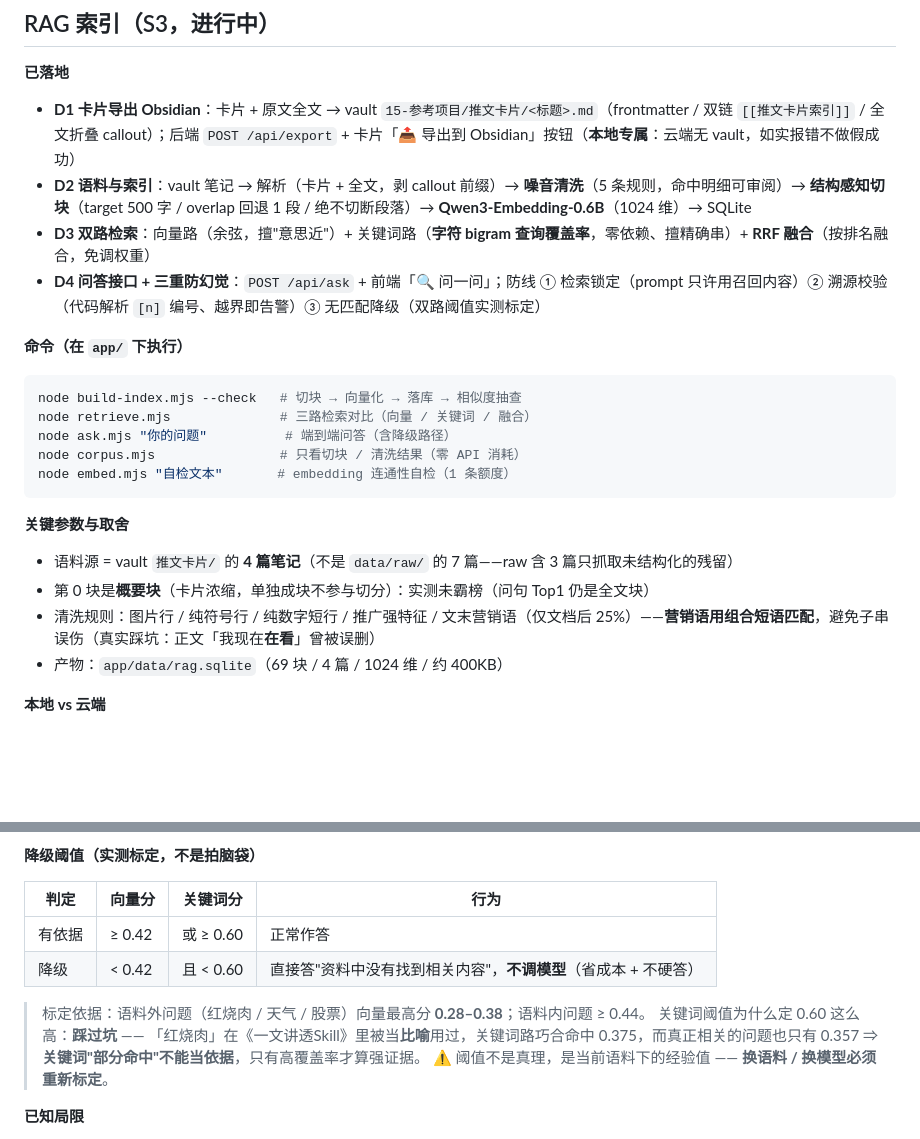
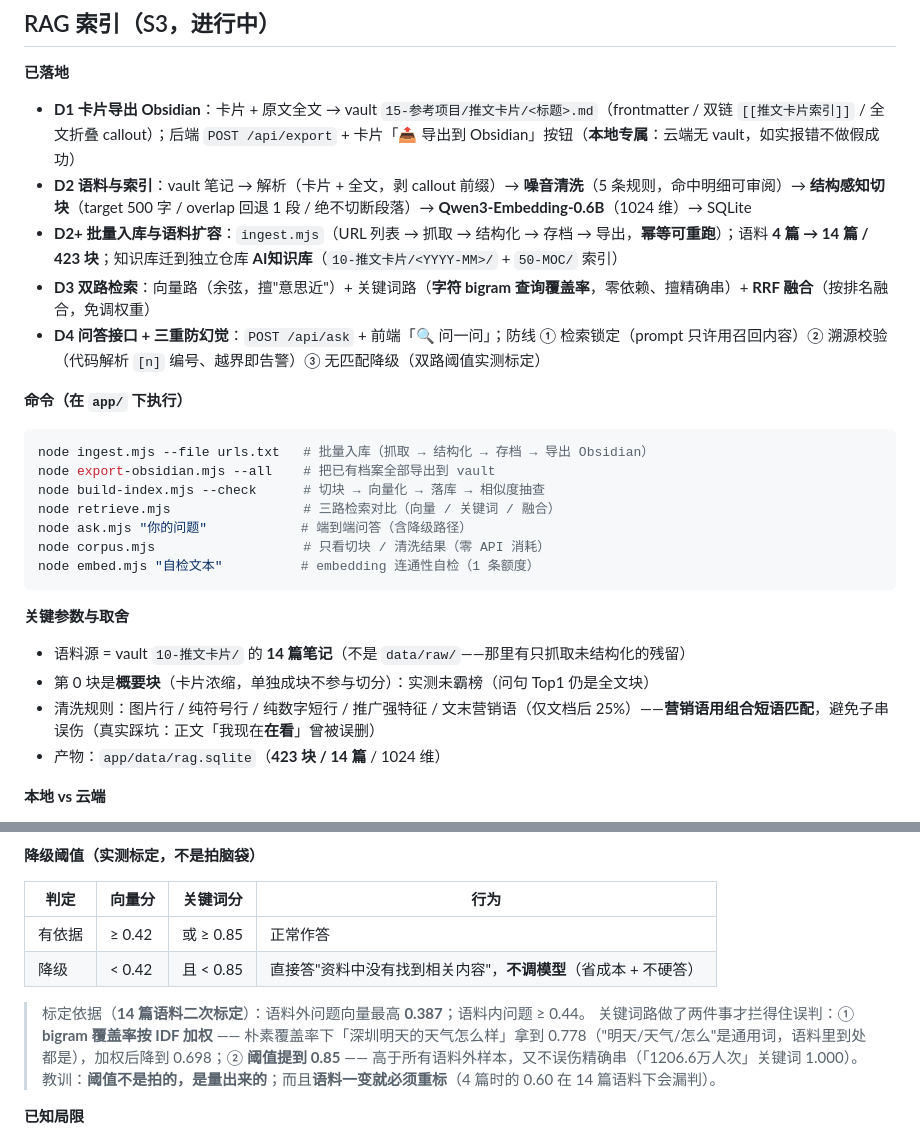
Before and after one commit to ShuWen-Go/link-vault, a Markdown page: README.md, 2 parts joined by grey strips. Drawn GitHub-style; blank space fills up the shorter version.

Commit message:
docs: README 同步语料扩容（14篇/423块）、新仓库结构、阈值二次标定与 IDF 加权

````diff
--- a/README.md
+++ b/README.md
@@ -78,25 +78,28 @@ node server.mjs        # 打开 http://localhost:3000
 
 - **D1 卡片导出 Obsidian**：卡片 + 原文全文 → vault `15-参考项目/推文卡片/<标题>.md`（frontmatter / 双链 `[[推文卡片索引]]` / 全文折叠 callout）；后端 `POST /api/export` + 卡片「📤 导出到 Obsidian」按钮（**本地专属**：云端无 vault，如实报错不做假成功）
 - **D2 语料与索引**：vault 笔记 → 解析（卡片 + 全文，剥 callout 前缀）→ **噪音清洗**（5 条规则，命中明细可审阅）→ **结构感知切块**（target 500 字 / overlap 回退 1 段 / 绝不切断段落）→ **Qwen3-Embedding-0.6B**（1024 维）→ SQLite
+- **D2+ 批量入库与语料扩容**：`ingest.mjs`（URL 列表 → 抓取 → 结构化 → 存档 → 导出，**幂等可重跑**）；语料 **4 篇 → 14 篇 / 423 块**；知识库迁到独立仓库 **AI知识库**（`10-推文卡片/<YYYY-MM>/` + `50-MOC/` 索引）
 - **D3 双路检索**：向量路（余弦，擅"意思近"）+ 关键词路（**字符 bigram 查询覆盖率**，零依赖、擅精确串）+ **RRF 融合**（按排名融合，免调权重）
 - **D4 问答接口 + 三重防幻觉**：`POST /api/ask` + 前端「🔍 问一问」；防线 ① 检索锁定（prompt 只许用召回内容）② 溯源校验（代码解析 `[n]` 编号、越界即告警）③ 无匹配降级（双路阈值实测标定）
 
 **命令（在 `app/` 下执行）**
 
 ```powershell
-node build-index.mjs --check   # 切块 → 向量化 → 落库 → 相似度抽查
-node retrieve.mjs              # 三路检索对比（向量 / 关键词 / 融合）
-node ask.mjs "你的问题"          # 端到端问答（含降级路径）
-node corpus.mjs                # 只看切块 / 清洗结果（零 API 消耗）
-node embed.mjs "自检文本"       # embedding 连通性自检（1 条额度）
+node ingest.mjs --file urls.txt   # 批量入库（抓取 → 结构化 → 存档 → 导出 Obsidian）
+node export-obsidian.mjs --all    # 把已有档案全部导出到 vault
+node build-index.mjs --check      # 切块 → 向量化 → 落库 → 相似度抽查
+node retrieve.mjs                 # 三路检索对比（向量 / 关键词 / 融合）
+node ask.mjs "你的问题"            # 端到端问答（含降级路径）
+node corpus.mjs                   # 只看切块 / 清洗结果（零 API 消耗）
+node embed.mjs "自检文本"          # embedding 连通性自检（1 条额度）
 ```
 
 **关键参数与取舍**
 
-- 语料源 = vault `推文卡片/` 的 **4 篇笔记**（不是 `data/raw/` 的 7 篇——raw 含 3 篇只抓取未结构化的残留）
+- 语料源 = vault `10-推文卡片/` 的 **14 篇笔记**（不是 `data/raw/`——那里有只抓取未结构化的残留）
 - 第 0 块是**概要块**（卡片浓缩，单独成块不参与切分）：实测未霸榜（问句 Top1 仍是全文块）
 - 清洗规则：图片行 / 纯符号行 / 纯数字短行 / 推广强特征 / 文末营销语（仅文档后 25%）——**营销语用组合短语匹配**，避免子串误伤（真实踩坑：正文「我现在**在看**」曾被误删）
-- 产物：`app/data/rag.sqlite`（69 块 / 4 篇 / 1024 维 / 约 400KB）
+- 产物：`app/data/rag.sqlite`（**423 块 / 14 篇** / 1024 维）
 
 **本地 vs 云端**
 
@@ -124,12 +127,12 @@ node embed.mjs "自检文本"       # embedding 连通性自检（1 条额度）
 
 | 判定 | 向量分 | 关键词分 | 行为 |
 |---|---|---|---|
-| 有依据 | ≥ 0.42 | 或 ≥ 0.60 | 正常作答 |
-| 降级 | < 0.42 | 且 < 0.60 | 直接答"资料中没有找到相关内容"，**不调模型**（省成本 + 不硬答） |
+| 有依据 | ≥ 0.42 | 或 ≥ 0.85 | 正常作答 |
+| 降级 | < 0.42 | 且 < 0.85 | 直接答"资料中没有找到相关内容"，**不调模型**（省成本 + 不硬答） |
 
-> 标定依据：语料外问题（红烧肉 / 天气 / 股票）向量最高分 **0.28–0.38**；语料内问题 ≥ 0.44。
-> 关键词阈值为什么定 0.60 这么高：**踩过坑** —— 「红烧肉」在《一文讲透Skill》里被当**比喻**用过，关键词路巧合命中 0.375，而真正相关的问题也只有 0.357 ⇒ **关键词"部分命中"不能当依据**，只有高覆盖率才算强证据。
-> ⚠️ 阈值不是真理，是当前语料下的经验值 —— **换语料 / 换模型必须重新标定**。
+> 标定依据（**14 篇语料二次标定**）：语料外问题向量最高 **0.387**；语料内问题 ≥ 0.44。
+> 关键词路做了两件事才拦得住误判：① **bigram 覆盖率按 IDF 加权** —— 朴素覆盖率下「深圳明天的天气怎么样」拿到 0.778（"明天/天气/怎么"是通用词，语料里到处都是），加权后降到 0.698；② **阈值提到 0.85** —— 高于所有语料外样本，又不误伤精确串（「1206.6万人次」关键词 1.000）。
+> 教训：**阈值不是拍的，是量出来的**；而且**语料一变就必须重标**（4 篇时的 0.60 在 14 篇语料下会漏判）。
 
 **已知局限**
 
````
